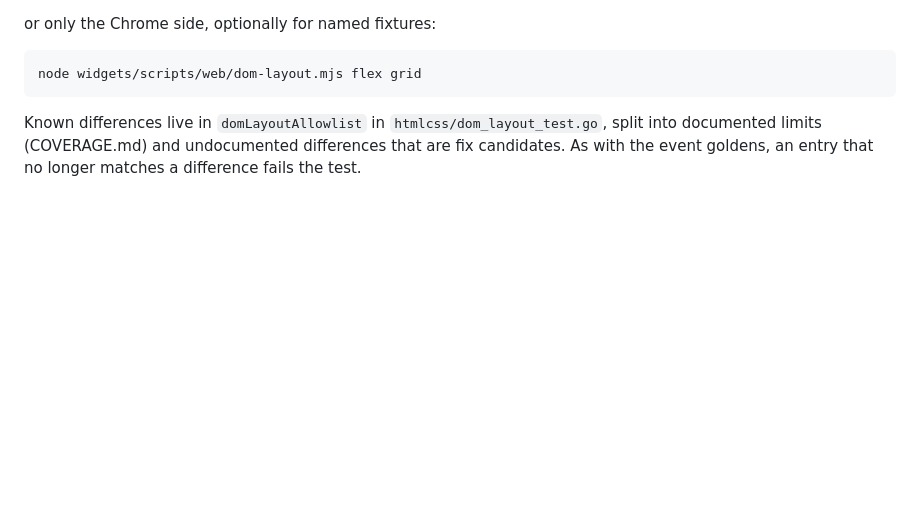
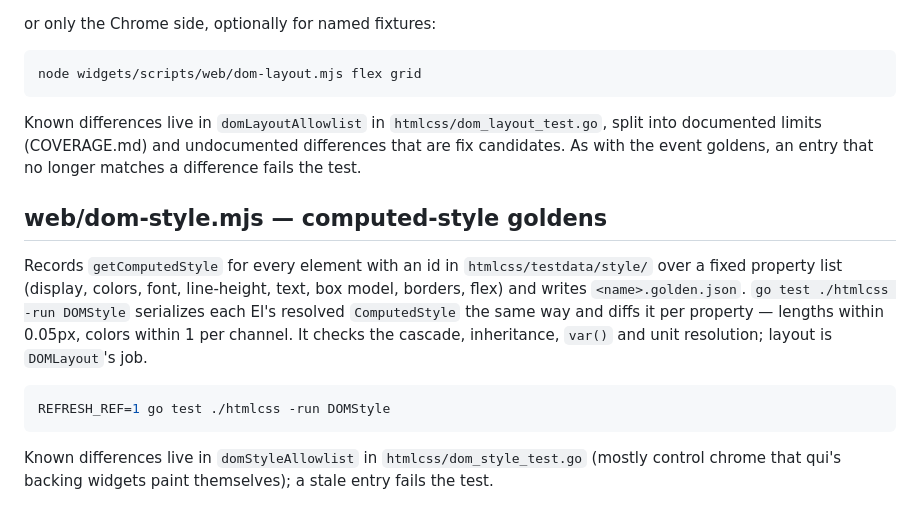
Before and after one commit to qizhanchan/qui, a Markdown page: widgets/scripts/README.md, the part around the change. Drawn GitHub-style; blank space fills up the shorter version.

````diff
--- a/widgets/scripts/README.md
+++ b/widgets/scripts/README.md
@@ -82,3 +82,21 @@ Known differences live in `domLayoutAllowlist` in
 `htmlcss/dom_layout_test.go`, split into documented limits (COVERAGE.md) and
 undocumented differences that are fix candidates. As with the event goldens,
 an entry that no longer matches a difference fails the test.
+
+## web/dom-style.mjs — computed-style goldens
+
+Records `getComputedStyle` for every element with an id in
+`htmlcss/testdata/style/` over a fixed property list (display, colors,
+font, line-height, text, box model, borders, flex) and writes
+`<name>.golden.json`. `go test ./htmlcss -run DOMStyle` serializes each El's
+resolved `ComputedStyle` the same way and diffs it per property — lengths
+within 0.05px, colors within 1 per channel. It checks the cascade,
+inheritance, `var()` and unit resolution; layout is `DOMLayout`'s job.
+
+```bash
+REFRESH_REF=1 go test ./htmlcss -run DOMStyle
+```
+
+Known differences live in `domStyleAllowlist` in
+`htmlcss/dom_style_test.go` (mostly control chrome that qui's backing
+widgets paint themselves); a stale entry fails the test.
````
Also changed, not shown: htmlcss/COVERAGE.md (+7 -5 lines), htmlcss/COVERAGE.zh.md (+7 -5 lines).
